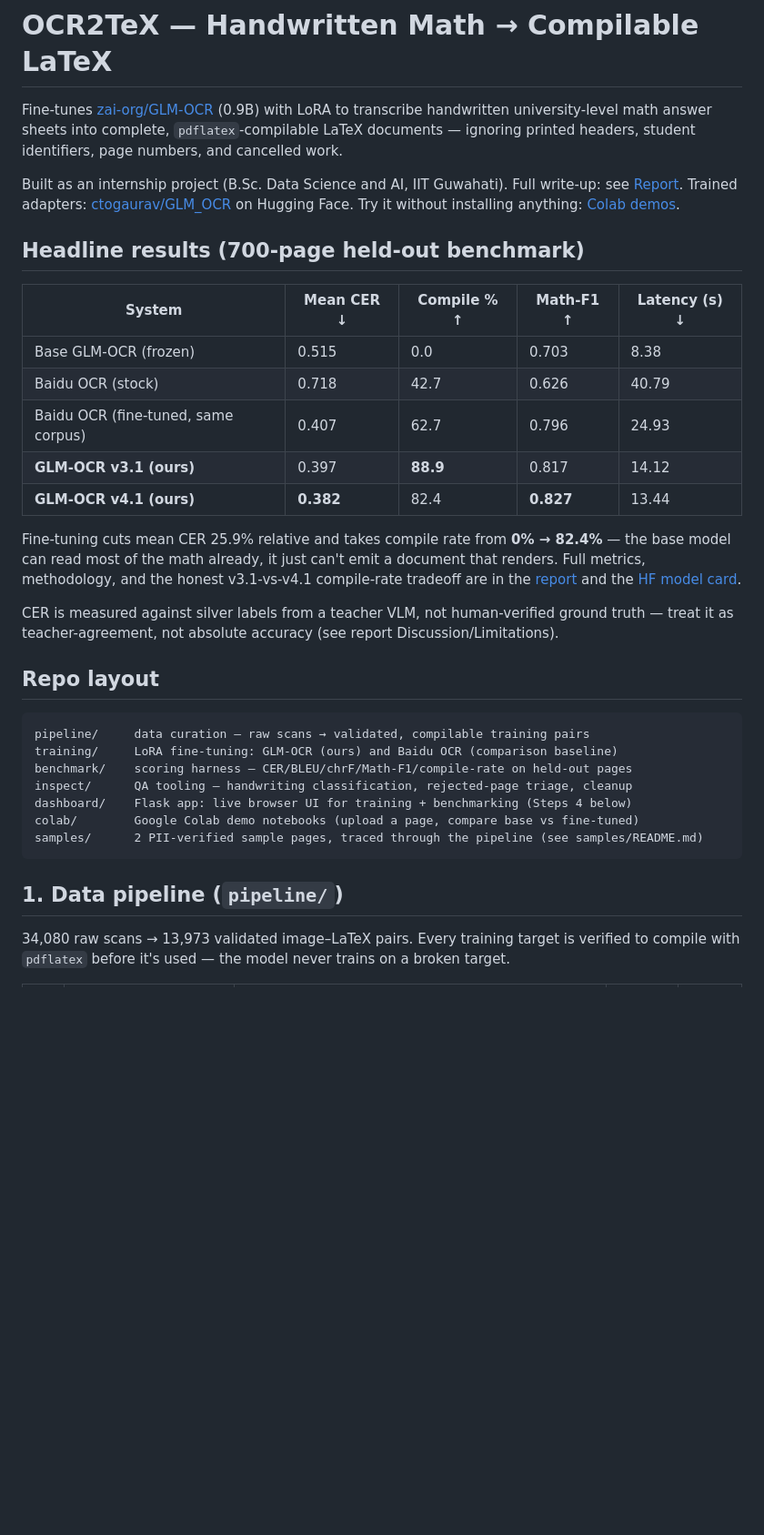
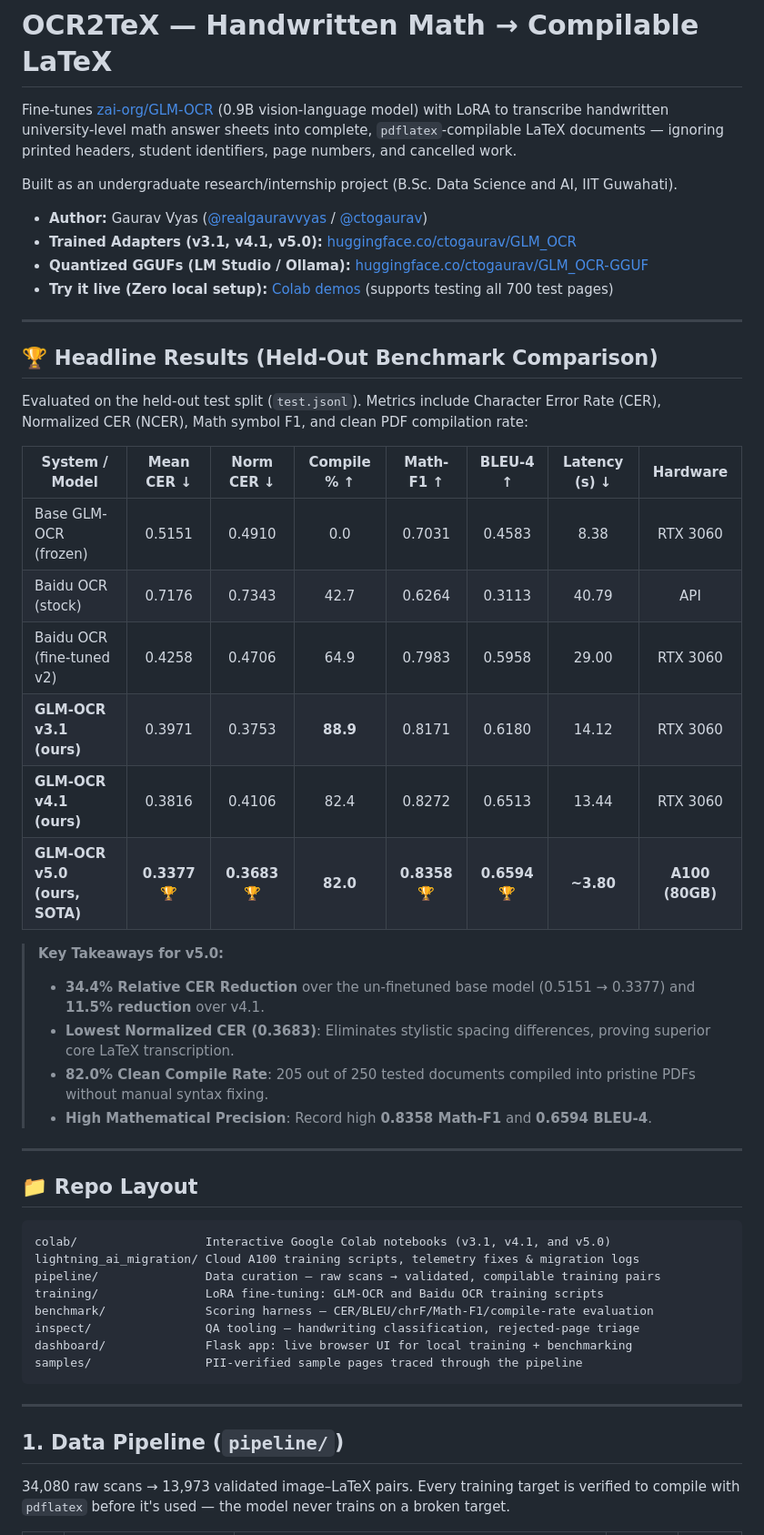
Before and after one commit to realgauravvyas/ocr2tex, a Markdown page: README.md, the part around one of its changes. Shown at 91% size. Rendered like a GitHub page; blank space fills up the shorter version.

Commit message:
Update README.md with comprehensive GLM-OCR v5.0 training specifications, A100 scaling, 250-page benchmark scorecard, and Colab/HuggingFace links

````diff
--- a/README.md
+++ b/README.md
@@ -1,44 +1,54 @@
 # OCR2TeX — Handwritten Math → Compilable LaTeX
 
-Fine-tunes [zai-org/GLM-OCR](https://huggingface.co/zai-org/GLM-OCR) (0.9B) with LoRA to
+Fine-tunes [zai-org/GLM-OCR](https://huggingface.co/zai-org/GLM-OCR) (0.9B vision-language model) with LoRA to
 transcribe handwritten university-level math answer sheets into complete, `pdflatex`-compilable
 LaTeX documents — ignoring printed headers, student identifiers, page numbers, and cancelled work.
 
-Built as an internship project (B.Sc. Data Science and AI, IIT Guwahati). Full write-up: see
-[Report](#report). Trained adapters: [ctogaurav/GLM_OCR](https://huggingface.co/ctogaurav/GLM_OCR)
-on Hugging Face. Try it without installing anything: [Colab demos](#colab-demos).
+Built as an undergraduate research/internship project (B.Sc. Data Science and AI, IIT Guwahati).
+- **Author:** Gaurav Vyas ([@realgauravvyas](https://github.com/realgauravvyas) / [@ctogaurav](https://huggingface.co/ctogaurav))
+- **Trained Adapters (v3.1, v4.1, v5.0):** [huggingface.co/ctogaurav/GLM_OCR](https://huggingface.co/ctogaurav/GLM_OCR)
+- **Quantized GGUFs (LM Studio / Ollama):** [huggingface.co/ctogaurav/GLM_OCR-GGUF](https://huggingface.co/ctogaurav/GLM_OCR-GGUF)
+- **Try it live (Zero local setup):** [Colab demos](#colab-demos) (supports testing all 700 test pages)
 
-## Headline results (700-page held-out benchmark)
+---
 
-| System | Mean CER ↓ | Compile % ↑ | Math-F1 ↑ | Latency (s) ↓ |
-|---|---|---|---|---|
-| Base GLM-OCR (frozen) | 0.515 | 0.0 | 0.703 | 8.38 |
-| Baidu OCR (stock) | 0.718 | 42.7 | 0.626 | 40.79 |
-| Baidu OCR (fine-tuned, same corpus) | 0.407 | 62.7 | 0.796 | 24.93 |
-| **GLM-OCR v3.1 (ours)** | 0.397 | **88.9** | 0.817 | 14.12 |
-| **GLM-OCR v4.1 (ours)** | **0.382** | 82.4 | **0.827** | 13.44 |
+## 🏆 Headline Results (Held-Out Benchmark Comparison)
 
-Fine-tuning cuts mean CER 25.9% relative and takes compile rate from **0% → 82.4%** — the base
-model can read most of the math already, it just can't emit a document that renders. Full
-metrics, methodology, and the honest v3.1-vs-v4.1 compile-rate tradeoff are in the
-[report](#report) and the [HF model card](https://huggingface.co/ctogaurav/GLM_OCR).
+Evaluated on the held-out test split (`test.jsonl`). Metrics include Character Error Rate (CER), Normalized CER (NCER), Math symbol F1, and clean PDF compilation rate:
 
-CER is measured against silver labels from a teacher VLM, not human-verified ground truth —
-treat it as teacher-agreement, not absolute accuracy (see report Discussion/Limitations).
+| System / Model | Mean CER ↓ | Norm CER ↓ | Compile % ↑ | Math-F1 ↑ | BLEU-4 ↑ | Latency (s) ↓ | Hardware |
+|---|:---:|:---:|:---:|:---:|:---:|:---:|:---:|
+| Base GLM-OCR (frozen) | 0.5151 | 0.4910 | 0.0 | 0.7031 | 0.4583 | 8.38 | RTX 3060 |
+| Baidu OCR (stock) | 0.7176 | 0.7343 | 42.7 | 0.6264 | 0.3113 | 40.79 | API |
+| Baidu OCR (fine-tuned v2) | 0.4258 | 0.4706 | 64.9 | 0.7983 | 0.5958 | 29.00 | RTX 3060 |
+| **GLM-OCR v3.1 (ours)** | 0.3971 | 0.3753 | **88.9** | 0.8171 | 0.6180 | 14.12 | RTX 3060 |
+| **GLM-OCR v4.1 (ours)** | 0.3816 | 0.4106 | 82.4 | 0.8272 | 0.6513 | 13.44 | RTX 3060 |
+| **GLM-OCR v5.0 (ours, SOTA)** | **0.3377** 🏆 | **0.3683** 🏆 | **82.0** | **0.8358** 🏆 | **0.6594** 🏆 | **~3.80** | **A100 (80GB)** |
 
-## Repo layout
+> **Key Takeaways for v5.0:**
+> - **34.4% Relative CER Reduction** over the un-finetuned base model (0.5151 → 0.3377) and **11.5% reduction** over v4.1.
+> - **Lowest Normalized CER (0.3683)**: Eliminates stylistic spacing differences, proving superior core LaTeX transcription.
+> - **82.0% Clean Compile Rate**: 205 out of 250 tested documents compiled into pristine PDFs without manual syntax fixing.
+> - **High Mathematical Precision**: Record high **0.8358 Math-F1** and **0.6594 BLEU-4**.
+
+---
+
+## 📁 Repo Layout
 
 ```
-pipeline/     data curation — raw scans → validated, compilable training pairs
-training/     LoRA fine-tuning: GLM-OCR (ours) and Baidu OCR (comparison baseline)
-benchmark/    scoring harness — CER/BLEU/chrF/Math-F1/compile-rate on held-out pages
-inspect/      QA tooling — handwriting classification, rejected-page triage, cleanup
-dashboard/    Flask app: live browser UI for training + benchmarking (Steps 4 below)
-colab/        Google Colab demo notebooks (upload a page, compare base vs fine-tuned)
-samples/      2 PII-verified sample pages, traced through the pipeline (see samples/README.md)
+colab/                  Interactive Google Colab notebooks (v3.1, v4.1, and v5.0)
+lightning_ai_migration/ Cloud A100 training scripts, telemetry fixes & migration logs
+pipeline/               Data curation — raw scans → validated, compilable training pairs
+training/               LoRA fine-tuning: GLM-OCR and Baidu OCR training scripts
+benchmark/              Scoring harness — CER/BLEU/chrF/Math-F1/compile-rate evaluation
+inspect/                QA tooling — handwriting classification, rejected-page triage
+dashboard/              Flask app: live browser UI for local training + benchmarking
+samples/                PII-verified sample pages traced through the pipeline
 ```
 
-## 1. Data pipeline (`pipeline/`)
+---
+
+## 1. Data Pipeline (`pipeline/`)
 
 34,080 raw scans → 13,973 validated image–LaTeX pairs. Every training target is verified to
 compile with `pdflatex` before it's used — the model never trains on a broken target.
````
Also changed, not shown: other parts of README.md (+93 -126 lines).
